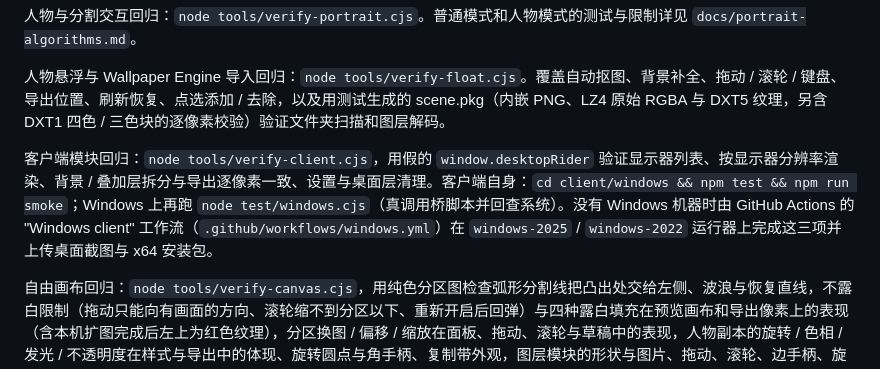
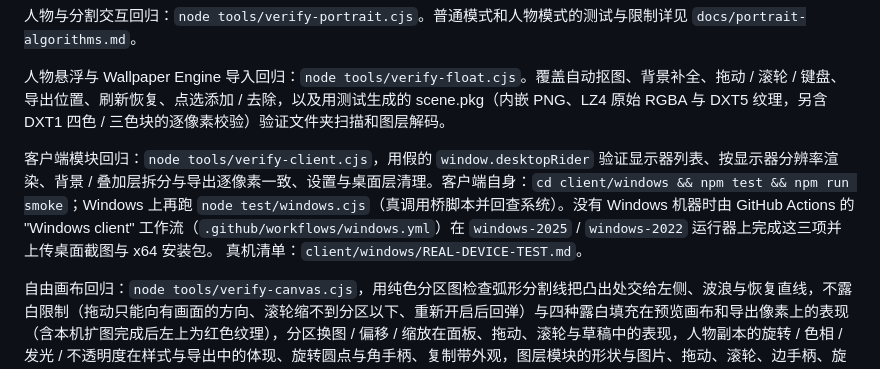
Before and after one commit to ghr132891/Desktop--Rider, a Markdown page: README.md, the part around the change. Drawn GitHub-style.

```diff
--- a/README.md
+++ b/README.md
@@ -91,7 +91,7 @@ python3 tools/serve.py
 
 人物悬浮与 Wallpaper Engine 导入回归：`node tools/verify-float.cjs`。覆盖自动抠图、背景补全、拖动 / 滚轮 / 键盘、导出位置、刷新恢复、点选添加 / 去除，以及用测试生成的 scene.pkg（内嵌 PNG、LZ4 原始 RGBA 与 DXT5 纹理，另含 DXT1 四色 / 三色块的逐像素校验）验证文件夹扫描和图层解码。
 
-客户端模块回归：`node tools/verify-client.cjs`，用假的 `window.desktopRider` 验证显示器列表、按显示器分辨率渲染、背景 / 叠加层拆分与导出逐像素一致、设置与桌面层清理。客户端自身：`cd client/windows && npm test && npm run smoke`；Windows 上再跑 `node test/windows.cjs`（真调用桥脚本并回查系统）。没有 Windows 机器时由 GitHub Actions 的 "Windows client" 工作流（`.github/workflows/windows.yml`）在 `windows-2025` / `windows-2022` 运行器上完成这三项并上传桌面截图与 x64 安装包。
+客户端模块回归：`node tools/verify-client.cjs`，用假的 `window.desktopRider` 验证显示器列表、按显示器分辨率渲染、背景 / 叠加层拆分与导出逐像素一致、设置与桌面层清理。客户端自身：`cd client/windows && npm test && npm run smoke`；Windows 上再跑 `node test/windows.cjs`（真调用桥脚本并回查系统）。没有 Windows 机器时由 GitHub Actions 的 "Windows client" 工作流（`.github/workflows/windows.yml`）在 `windows-2025` / `windows-2022` 运行器上完成这三项并上传桌面截图与 x64 安装包。 真机清单：`client/windows/REAL-DEVICE-TEST.md`。
 
 自由画布回归：`node tools/verify-canvas.cjs`，用纯色分区图检查弧形分割线把凸出处交给左侧、波浪与恢复直线，不露白限制（拖动只能向有画面的方向、滚轮缩不到分区以下、重新开启后回弹）与四种露白填充在预览画布和导出像素上的表现（含本机扩图完成后左上为红色纹理），分区换图 / 偏移 / 缩放在面板、拖动、滚轮与草稿中的表现，人物副本的旋转 / 色相 / 发光 / 不透明度在样式与导出中的体现、旋转圆点与角手柄、复制带外观，图层模块的形状与图片、拖动、滚轮、边手柄、旋转、混合模式、人物之上 / 之下、列表顺序、隐藏、刷新后恢复与删除。
 
```
Also changed, not shown: client/windows/README.md (+2 -0 lines), client/windows/REAL-DEVICE-TEST.md (added, +83 -0 lines).
